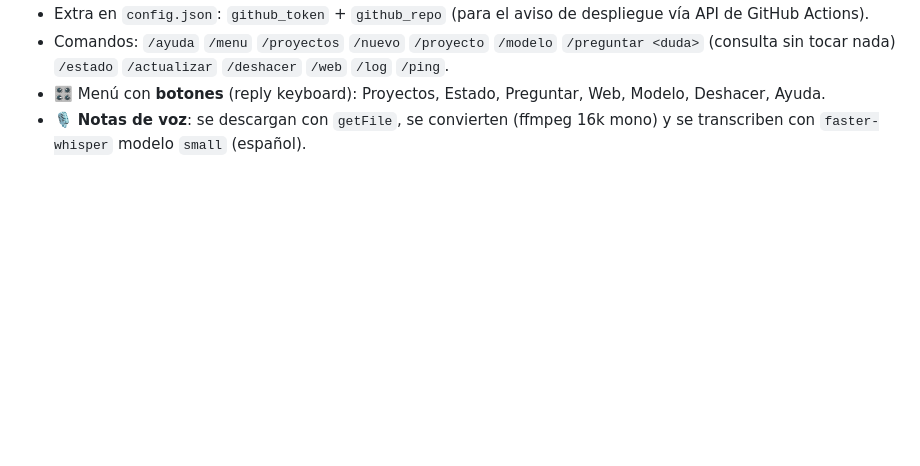
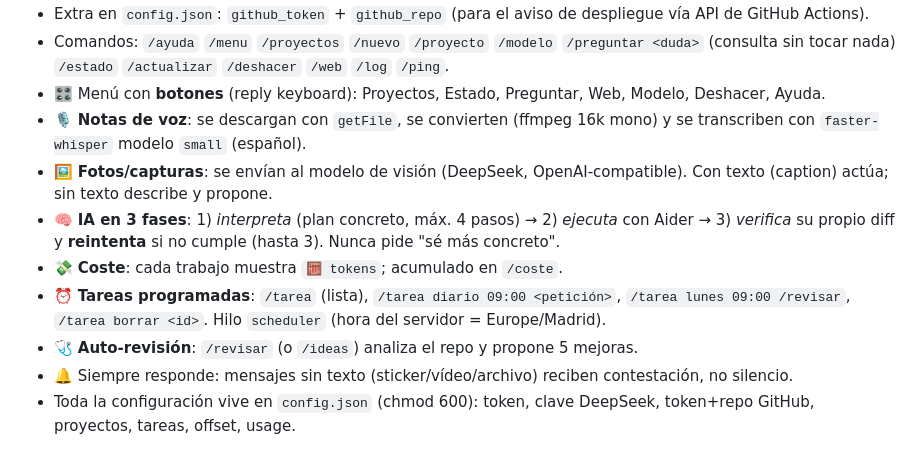
Before and after one commit to edumtnezz/Edumr.es, a Markdown page: AGENTS.md, the part around the change. Rendered like a GitHub page; blank space fills up the shorter version.

Commit message:
AGENTS.md: documentar fotos, IA en 3 fases, coste, tareas programadas y auto-revision

```diff
--- a/AGENTS.md
+++ b/AGENTS.md
@@ -46,3 +46,10 @@ Para ver estilos/posiciones calculadas (depurar huecos, etc.) usar el CDP:
 - Comandos: `/ayuda` `/menu` `/proyectos` `/nuevo` `/proyecto` `/modelo` `/preguntar <duda>` (consulta sin tocar nada) `/estado` `/actualizar` `/deshacer` `/web` `/log` `/ping`.
 - 🎛️ Menú con **botones** (reply keyboard): Proyectos, Estado, Preguntar, Web, Modelo, Deshacer, Ayuda.
 - 🎙️ **Notas de voz**: se descargan con `getFile`, se convierten (ffmpeg 16k mono) y se transcriben con `faster-whisper` modelo `small` (español).
+- 🖼️ **Fotos/capturas**: se envían al modelo de visión (DeepSeek, OpenAI-compatible). Con texto (caption) actúa; sin texto describe y propone.
+- 🧠 **IA en 3 fases**: 1) *interpreta* (plan concreto, máx. 4 pasos) → 2) *ejecuta* con Aider → 3) *verifica* su propio diff y **reintenta** si no cumple (hasta 3). Nunca pide "sé más concreto".
+- 💸 **Coste**: cada trabajo muestra `🧮 tokens`; acumulado en `/coste`.
+- ⏰ **Tareas programadas**: `/tarea` (lista), `/tarea diario 09:00 <petición>`, `/tarea lunes 09:00 /revisar`, `/tarea borrar <id>`. Hilo `scheduler` (hora del servidor = Europe/Madrid).
+- 🩺 **Auto-revisión**: `/revisar` (o `/ideas`) analiza el repo y propone 5 mejoras.
+- 🔔 Siempre responde: mensajes sin texto (sticker/vídeo/archivo) reciben contestación, no silencio.
+- Toda la configuración vive en `config.json` (chmod 600): token, clave DeepSeek, token+repo GitHub, proyectos, tareas, offset, usage.
```
